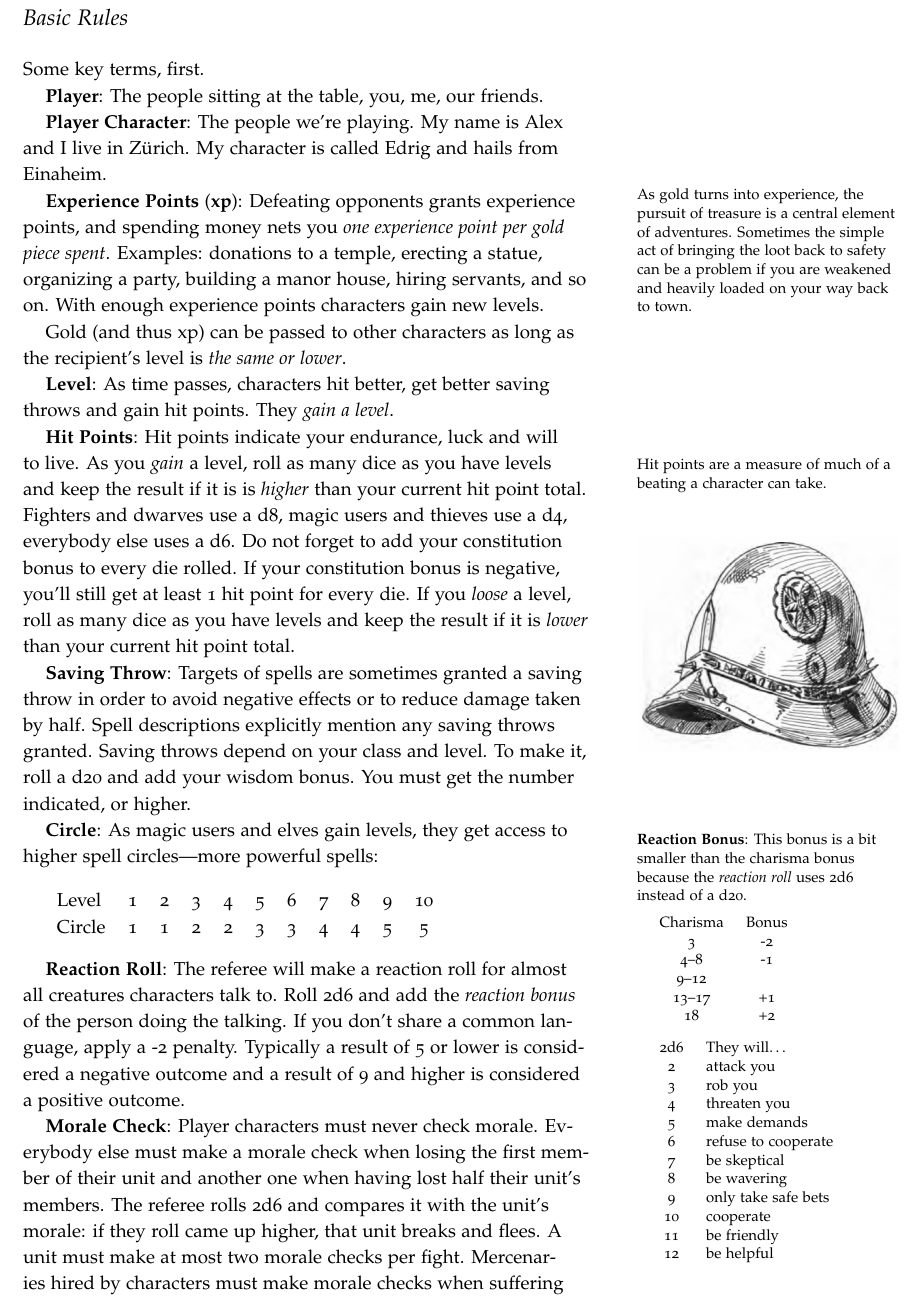
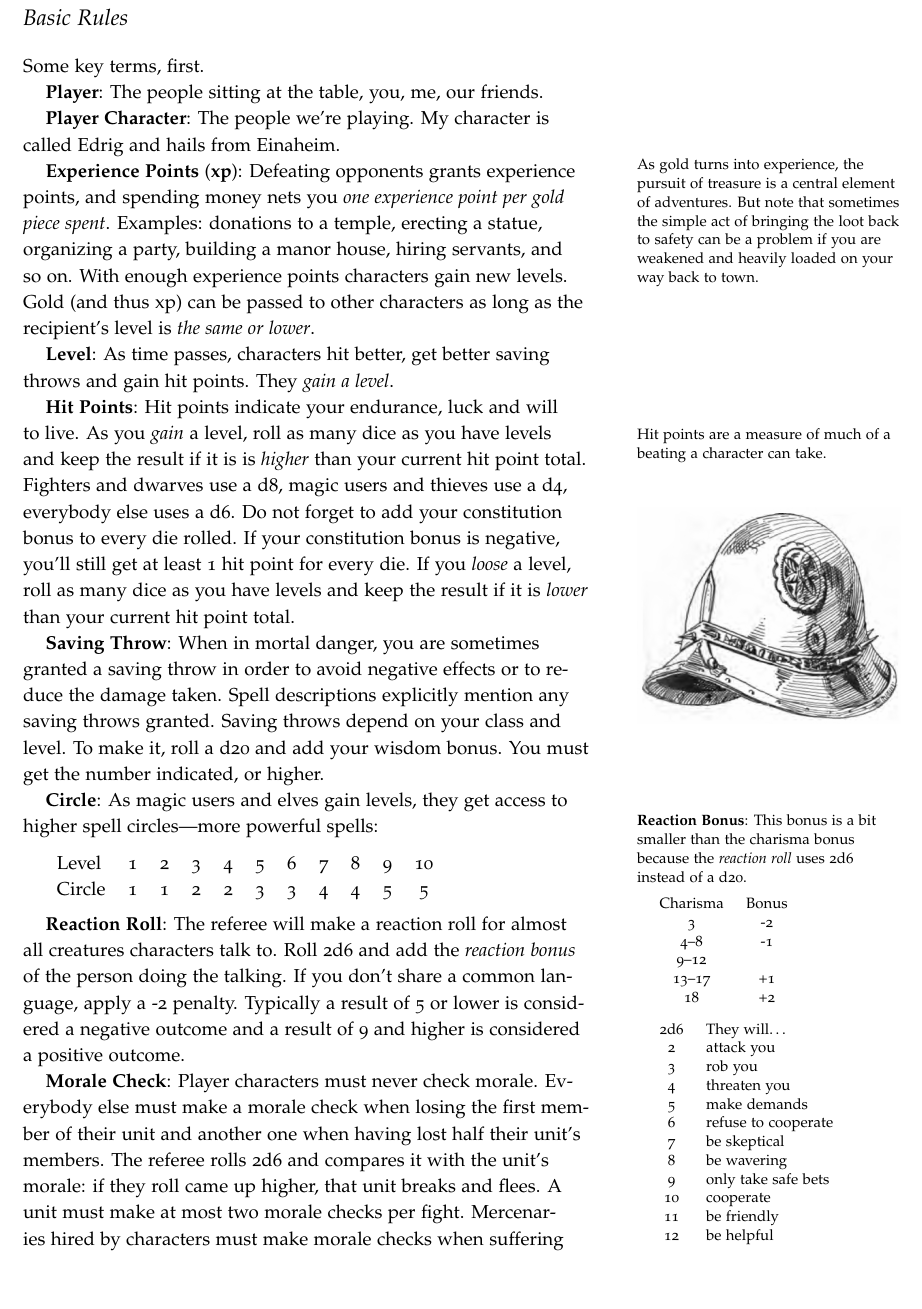
Before and after one commit to kensanata/halberdsnhelmets, a LaTeX book (Halberds-and-Helmets.ltx): part of page 10 of 21 before the commit and part of page 10 of 20 after it, cut so that both start at the same text, the shorter picture padded with empty space. Compiled offline with pdfLaTeX.

Commit message:
Layout of the Basic Rules page

```diff
--- a/Halberds-and-Helmets.ltx
+++ b/Halberds-and-Helmets.ltx
@@ -927,9 +927,8 @@ Some key terms, first.
 
 \key{Player}: The people sitting at the table, you, me, our friends.
 
-\key{Player Character}: The people we’re playing. My name is Alex and
-I live in Zürich. My character is called Edrig and hails from
-Einaheim.
+\key{Player Character}: The people we’re playing. My character is
+called Edrig and hails from Einaheim.
 
 \key{Experience Points} (\key{xp}): Defeating opponents grants
 experience points, and spending money nets you \emph{one experience
@@ -937,10 +936,9 @@ experience points, and spending money nets you \emph{one experience
 erecting a statue, organizing a party, building a manor house, hiring
 servants, and so on. With enough experience points characters gain new
 levels.\marginnote[-6em]{As gold turns into experience, the pursuit of
-  treasure is a central element of adventures. Sometimes the simple
-  act of bringing the loot back to safety can be a problem if you are
-  weakened and heavily loaded on your way back to town.}
-
+  treasure is a central element of adventures. But note that sometimes
+  the simple act of bringing the loot back to safety can be a problem
+  if you are weakened and heavily loaded on your way back to town.}
 Gold (and thus xp) can be passed to other characters as long as the
 recipient's level is \emph{the same or lower}.
 
@@ -963,12 +961,12 @@ total.
   \includegraphics{Lucchesischer-Schaller.jpg}
 \end{marginfigure}
 
-\key{Saving Throw}: Targets of spells are sometimes granted a saving
-throw in order to avoid negative effects or to reduce damage taken by
-half. Spell descriptions explicitly mention any saving throws granted.
-Saving throws depend on your class and level. To make it, roll a d20
-and add your wisdom bonus. You must get the number indicated, or
-higher.
+\key{Saving Throw}: When in mortal danger, you are sometimes granted a
+saving throw in order to avoid negative effects or to reduce the
+damage taken. Spell descriptions explicitly mention any saving throws
+granted. Saving throws depend on your class and level. To make it,
+roll a d20 and add your wisdom bonus. You must get the number
+indicated, or higher.
 
 \key{Circle}: As magic users and elves gain levels, they get access to
 higher spell circles—more powerful spells:
@@ -979,7 +977,7 @@ Level  & 1 & 2 & 3 & 4 & 5 & 6 & 7 & 8 & 9 & 10 \\
 Circle & 1 & 1 & 2 & 2 & 3 & 3 & 4 & 4 & 5 &  5 \\
 \end{tabular}
 
-\marginnote[-4em]{\key{Reaction Bonus}: This bonus is a bit smaller
+\marginnote[-3em]{\key{Reaction Bonus}: This bonus is a bit smaller
   than the charisma bonus because the \emph{reaction roll} uses 2d6
   instead of a d20.
 
```
